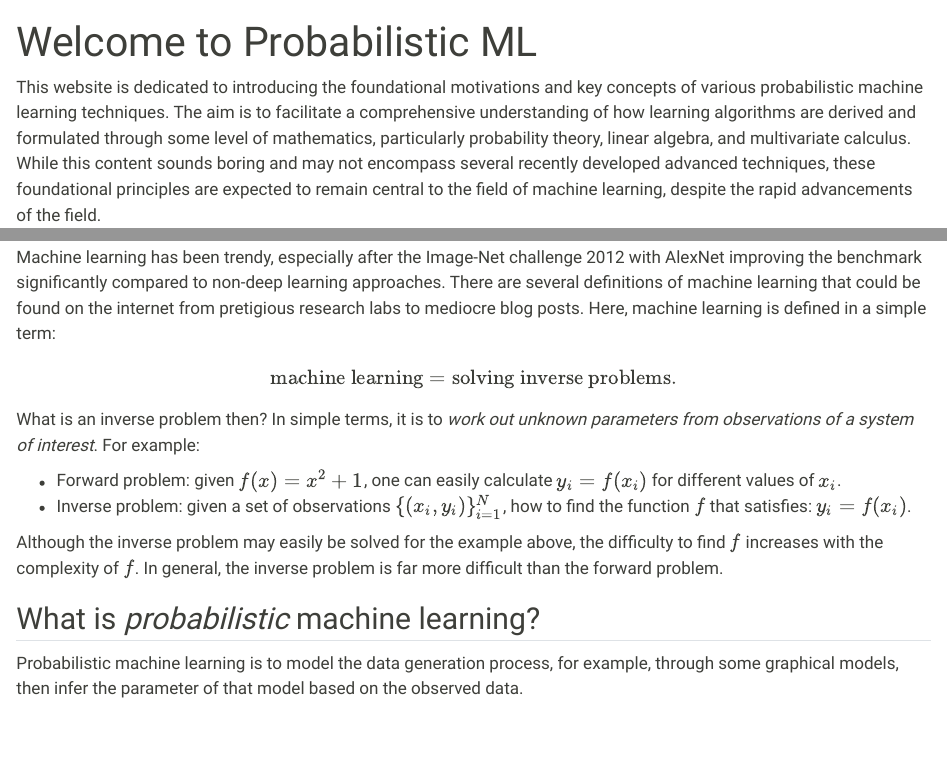
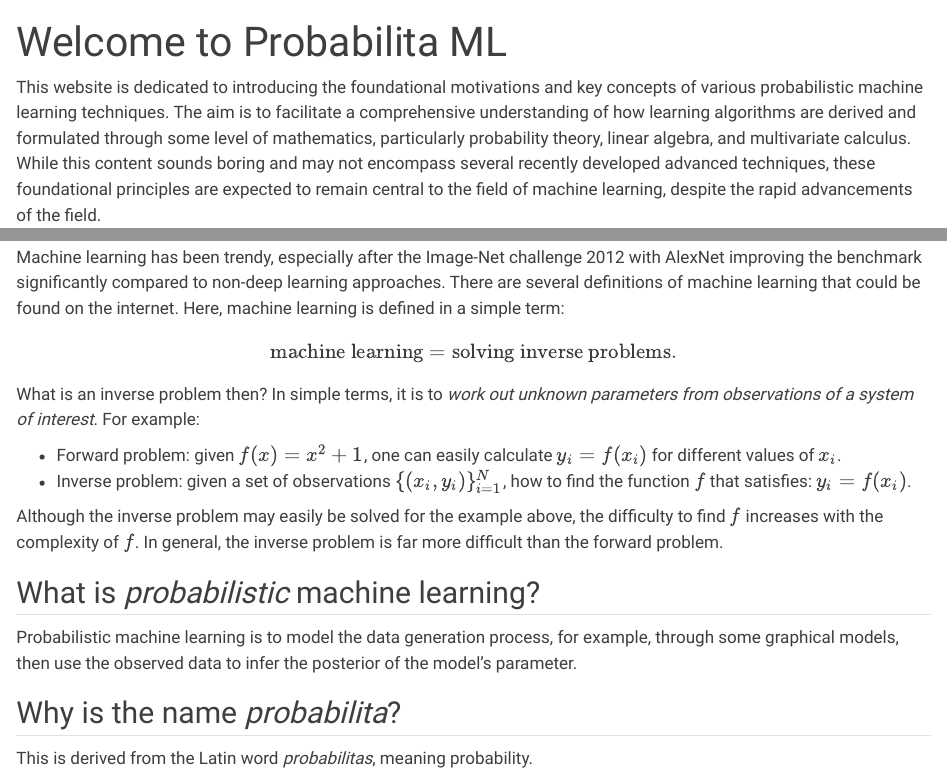
Before and after one commit to cnguyen10/cnguyen10.github.io, a Quarto document (index.qmd): the page in a window 1100 px wide, from its top, and a second part further down, joined at a grey line. Rendered offline with R 4.5, knitr and Pandoc in place of Quarto, with nearby package versions.

Commit message:
Rename the website Correct minor typos and styles

```diff
--- a/_quarto.yml
+++ b/_quarto.yml
@@ -2,7 +2,7 @@ project:
   type: website
 
 website:
-  title: "Probabilistic ML"
+  title: "Probabilita ML"
   favicon: robot.svg
   twitter-card: true
   navbar:
--- a/index.qmd
+++ b/index.qmd
@@ -1,5 +1,5 @@
 ---
-title: "Welcome to Probabilistic ML"
+title: "Welcome to Probabilita ML"
 # description: "Home page"
 page-layout: full
 title-block-banner: false
@@ -16,7 +16,7 @@ This website is dedicated to introducing the foundational motivations and key co
 
 ## What is machine learning?
 
-Machine learning has been trendy, especially after the Image-Net challenge 2012 with AlexNet improving the benchmark significantly compared to non-deep learning approaches. There are several definitions of machine learning that could be found on the internet from pretigious research labs to mediocre blog posts. Here, machine learning is defined in a simple term:
+Machine learning has been trendy, especially after the Image-Net challenge 2012 with AlexNet improving the benchmark significantly compared to non-deep learning approaches. There are several definitions of machine learning that could be found on the internet. Here, machine learning is defined in a simple term:
 
 $$
   \begin{aligned}
@@ -33,7 +33,7 @@ Although the inverse problem may easily be solved for the example above, the dif
 
 ## What is *probabilistic* machine learning?
 
-Probabilistic machine learning is to model the data generation process, for example, through some graphical models, then infer the parameter of that model based on the observed data.
+Probabilistic machine learning is to model the data generation process, for example, through some graphical models, then use the observed data to infer the posterior of the model's parameter.
 
 <!-- For example, in linear regression, one common approach (not exactly probabilistic approach) is to minise the mean square error between model
 - Common approach (not exactly probabilistic one): minimises the mean squared error between model prediction and observed data and an L2 regularisation:
@@ -56,3 +56,7 @@ $$
     & = \max_{w} \sum_{i = 1}^{N} \ln \mathcal{N}(y | f(x; w), \frac{1}{\beta}) + \ln \mathcal{N}(w; m, \sigma^{2})
   \end{aligned}
 $$ -->
+
+## Why is the name *probabilita*?
+
+This is derived from the Latin word *probabilitas*, meaning probability.
--- a/styles.css
+++ b/styles.css
@@ -32,12 +32,12 @@ details {
 }
 
 .proof {
-    background-color: floralwhite;
     padding: 1em;
 }
 
 div[class="proof"]::after {
-    content: '\20DE';
+    /* content: '\20DE'; */
+    content: '\25FC';
     position: relative;
     left: calc(100% - 20px);
 }
```
